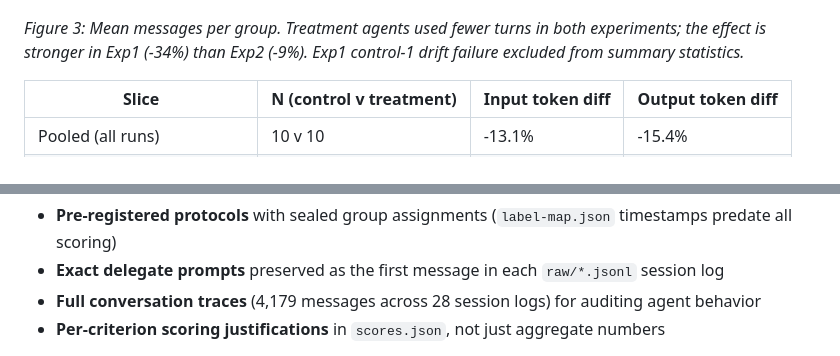
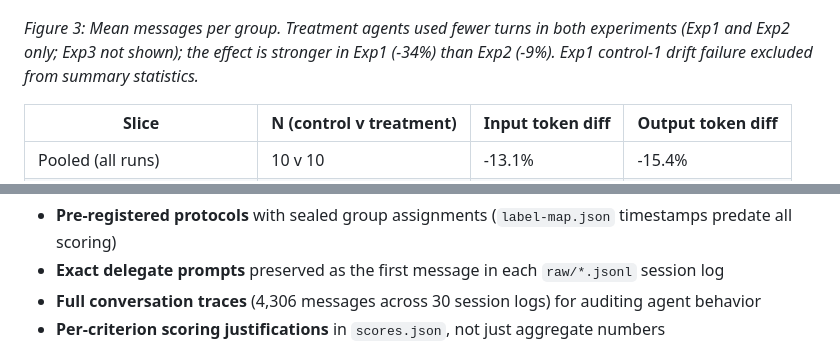
Before and after one commit to clouatre-labs/prompt-repetition-experiments, a Markdown page: README.md, 2 parts joined by grey strips. GitHub-like rendering.

```diff
--- a/README.md
+++ b/README.md
@@ -149,7 +186,7 @@ Treatment agents consistently used fewer tokens despite the longer prompt. The e
 
 ![Message counts by group and experiment](figures/fig3-message-counts.png)
 
-*Figure 3: Mean messages per group. Treatment agents used fewer turns in both experiments; the effect is stronger in Exp1 (-34%) than Exp2 (-9%). Exp1 control-1 drift failure excluded from summary statistics.*
+*Figure 3: Mean messages per group. Treatment agents used fewer turns in both experiments (Exp1 and Exp2 only; Exp3 not shown); the effect is stronger in Exp1 (-34%) than Exp2 (-9%). Exp1 control-1 drift failure excluded from summary statistics.*
 
 | Slice | N (control v treatment) | Input token diff | Output token diff |
 |---|---|---|---|
@@ -289,7 +326,7 @@ This repository contains everything needed to verify our claims and reproduce th
 
 - **Pre-registered protocols** with sealed group assignments (`label-map.json` timestamps predate all scoring)
 - **Exact delegate prompts** preserved as the first message in each `raw/*.jsonl` session log
-- **Full conversation traces** (4,179 messages across 28 session logs) for auditing agent behavior
+- **Full conversation traces** (4,306 messages across 30 session logs) for auditing agent behavior
 - **Per-criterion scoring justifications** in `scores.json`, not just aggregate numbers
 
 To reproduce with different tasks or models, follow the protocols in `experiments/*/protocol.md` and substitute your target issue and model. The recipe (`recipe/goose-coder-v4.1.0.yaml`) defines the full agent architecture.
```
Also changed, not shown: other parts of README.md (+52 -15 lines), METHODOLOGY.md (+44 -0 lines).
